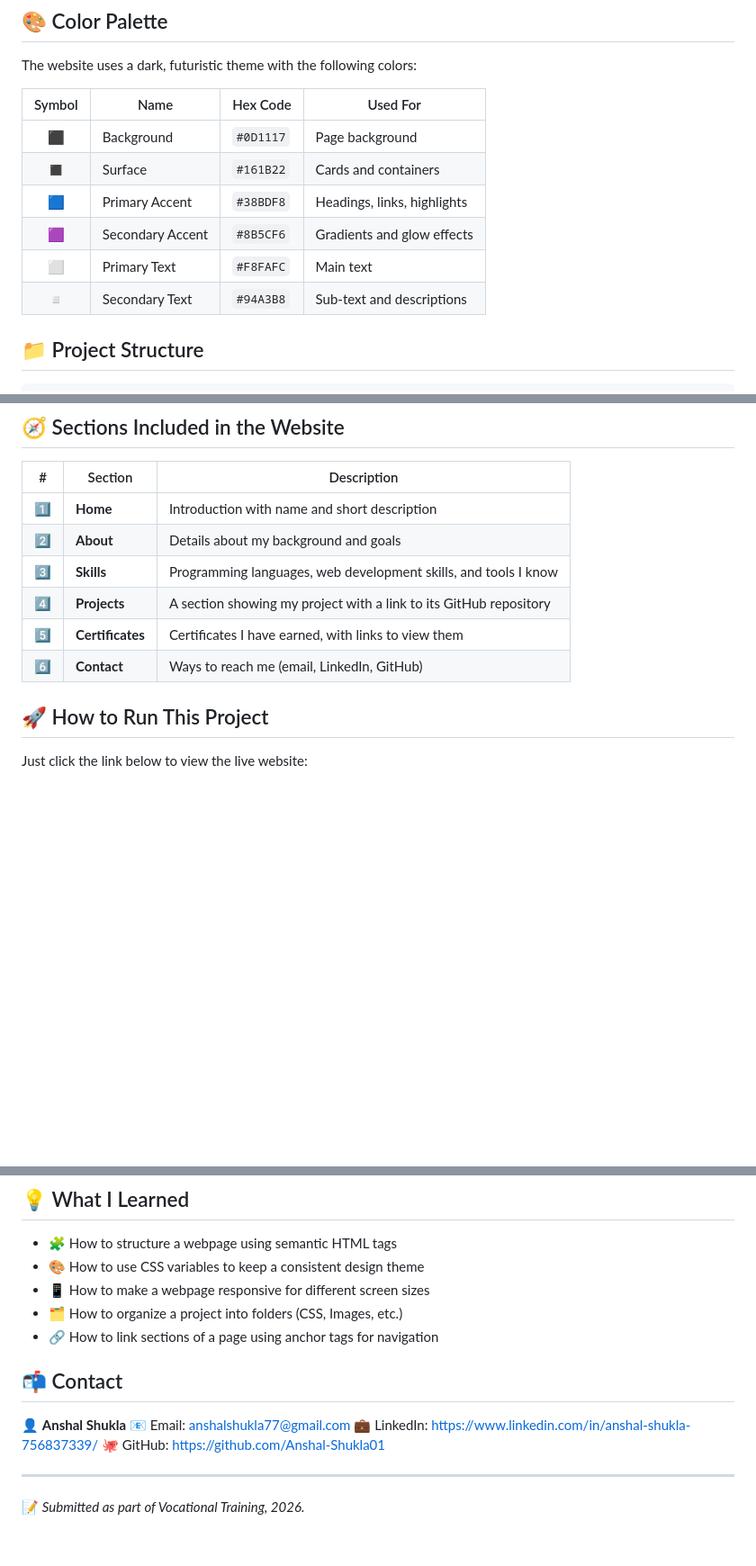
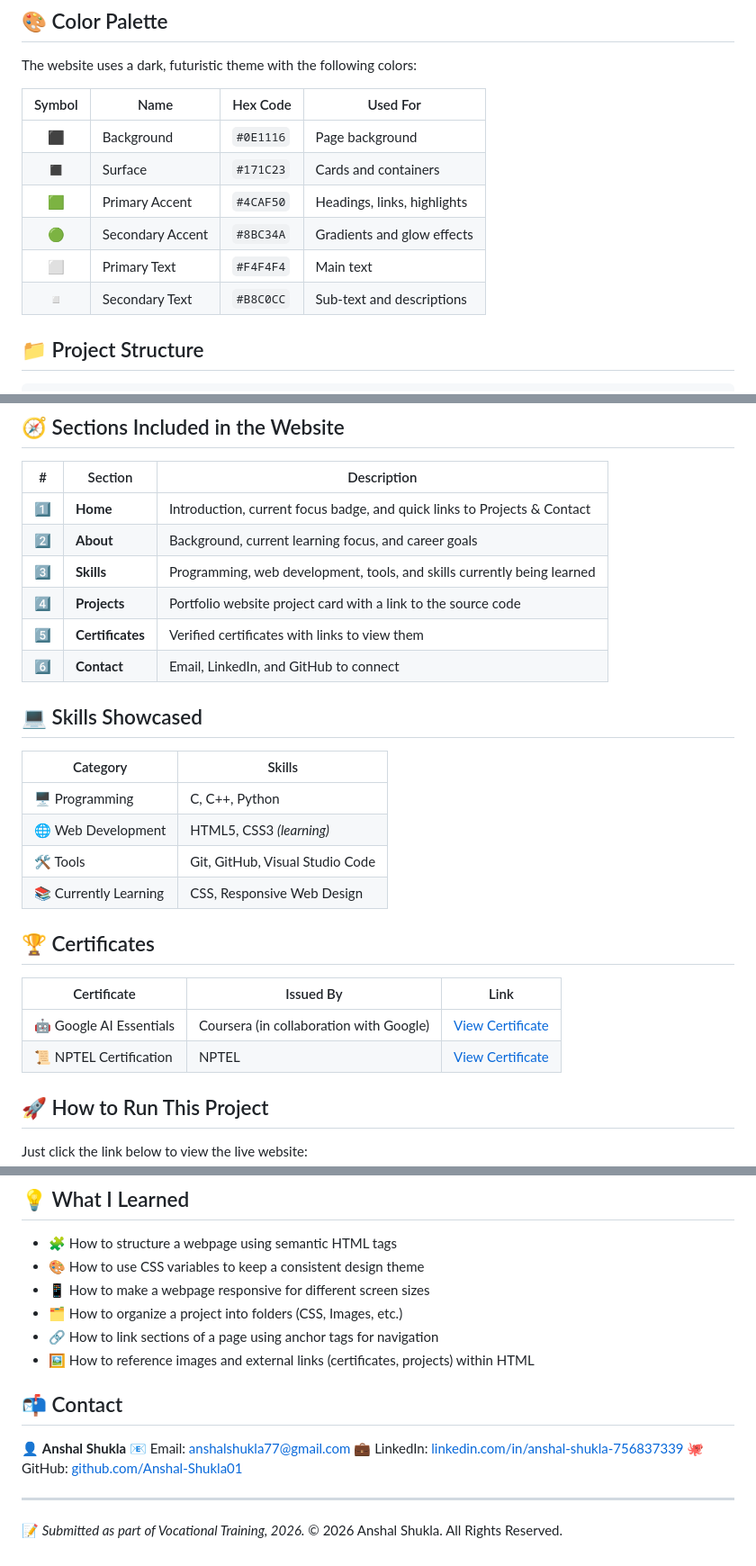
Before and after one commit to Anshal-Shukla01/Vocational_Training_Portfolio_Project_2026, a Markdown page: README.md, 3 parts joined by grey strips. Shown at 90% size. GitHub-like rendering; blank space fills up the shorter version.

```diff
--- a/README.md
+++ b/README.md
@@ -33,12 +35,12 @@ The website uses a dark, futuristic theme with the following colors:
 
 | Symbol | Name | Hex Code | Used For |
 |:---:|---|---|---|
-| ⬛ | Background | `#0D1117` | Page background |
-| ◼️ | Surface | `#161B22` | Cards and containers |
-| 🟦 | Primary Accent | `#38BDF8` | Headings, links, highlights |
-| 🟪 | Secondary Accent | `#8B5CF6` | Gradients and glow effects |
-| ⬜ | Primary Text | `#F8FAFC` | Main text |
-| ◽ | Secondary Text | `#94A3B8` | Sub-text and descriptions |
+| ⬛ | Background | `#0E1116` | Page background |
+| ◼️ | Surface | `#171C23` | Cards and containers |
+| 🟩 | Primary Accent | `#4CAF50` | Headings, links, highlights |
+| 🟢 | Secondary Accent | `#8BC34A` | Gradients and glow effects |
+| ⬜ | Primary Text | `#F4F4F4` | Main text |
+| ◽ | Secondary Text | `#B8C0CC` | Sub-text and descriptions |
 
 ## 📁 Project Structure
 
@@ -56,12 +58,28 @@ Vocational_Training_Portfolio_Project_2026/
 
 | # | Section | Description |
 |:---:|---|---|
-| 1️⃣ | **Home** | Introduction with name and short description |
-| 2️⃣ | **About** | Details about my background and goals |
-| 3️⃣ | **Skills** | Programming languages, web development skills, and tools I know |
-| 4️⃣ | **Projects** | A section showing my project with a link to its GitHub repository |
-| 5️⃣ | **Certificates** | Certificates I have earned, with links to view them |
-| 6️⃣ | **Contact** | Ways to reach me (email, LinkedIn, GitHub) |
+| 1️⃣ | **Home** | Introduction, current focus badge, and quick links to Projects & Contact |
+| 2️⃣ | **About** | Background, current learning focus, and career goals |
+| 3️⃣ | **Skills** | Programming, web development, tools, and skills currently being learned |
+| 4️⃣ | **Projects** | Portfolio website project card with a link to the source code |
+| 5️⃣ | **Certificates** | Verified certificates with links to view them |
+| 6️⃣ | **Contact** | Email, LinkedIn, and GitHub to connect |
+
+## 💻 Skills Showcased
+
+| Category | Skills |
+|---|---|
+| 🖥️ Programming | C, C++, Python |
+| 🌐 Web Development | HTML5, CSS3 *(learning)* |
+| 🛠 Tools | Git, GitHub, Visual Studio Code |
+| 📚 Currently Learning | CSS, Responsive Web Design |
+
+## 🏆 Certificates
+
+| Certificate | Issued By | Link |
+|---|---|---|
+| 🤖 Google AI Essentials | Coursera (in collaboration with Google) | [View Certificate](https://www.coursera.org/account/accomplishments/specialization/40DMXR1RBKUG) |
+| 📜 NPTEL Certification | NPTEL | [View Certificate](https://archive.nptel.ac.in/noc/Ecertificate/?q=NPTEL25CS137S106700032110371834) |
 
 ## 🚀 How to Run This Project
 
@@ -78,13 +96,15 @@ Just click the link below to view the live website:
 - 📱 How to make a webpage responsive for different screen sizes
 - 🗂️ How to organize a project into folders (CSS, Images, etc.)
 - 🔗 How to link sections of a page using anchor tags for navigation
+- 🖼️ How to reference images and external links (certificates, projects) within HTML
 
 ## 📬 Contact
 
 👤 **Anshal Shukla**
-📧 Email: anshalshukla77@gmail.com
-💼 LinkedIn: https://www.linkedin.com/in/anshal-shukla-756837339/
-🐙 GitHub: https://github.com/Anshal-Shukla01
+📧 Email: [anshalshukla77@gmail.com](mailto:anshalshukla77@gmail.com)
+💼 LinkedIn: [linkedin.com/in/anshal-shukla-756837339](https://www.linkedin.com/in/anshal-shukla-756837339/)
+🐙 GitHub: [github.com/Anshal-Shukla01](https://github.com/Anshal-Shukla01)
 
 ---
 📝 *Submitted as part of Vocational Training, 2026.*
+© 2026 Anshal Shukla. All Rights Reserved.
```
Also changed, not shown: other parts of README.md (+2 -0 lines).
